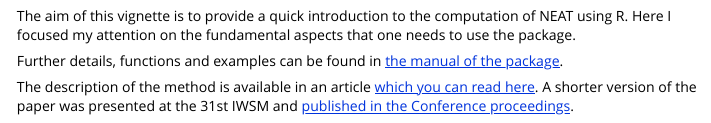
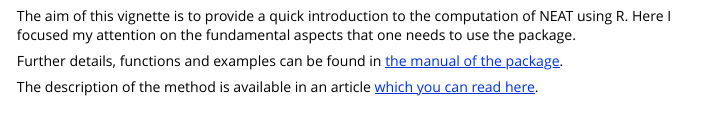
Before and after one commit to cran/neat, an R Markdown document (inst/doc/neat.Rmd): the page in a window 1100 px wide, from 4200 px down. Rendered offline with R 4.5, knitr and Pandoc, with nearby package versions; some code elsewhere in the file could not run offline.

Commit message:
version 1.1.1

```diff
--- a/inst/doc/neat.Rmd
+++ b/inst/doc/neat.Rmd
@@ -181,4 +181,4 @@ The aim of this vignette is to provide a quick introduction to the computation o
 
 Further details, functions and examples can be found in [the manual of the package](https://cran.r-project.org/package=neat).
 
-The description of the method is available in an article [which you can read here](https://bmcbioinformatics.biomedcentral.com/articles/10.1186/s12859-016-1203-6). A shorter version of the paper was presented at the 31st IWSM and [published in the Conference proceedings](https://www.researchgate.net/publication/305082810_NEAT_an_efficient_Network_Enrichment_Analysis_Test).
+The description of the method is available in an article [which you can read here](https://bmcbioinformatics.biomedcentral.com/articles/10.1186/s12859-016-1203-6).
```
Also changed, not shown: vignettes/neat.Rmd (+1 -1 lines), build/vignette.rds, data/yeast.RData, inst/doc/neat.html, 2 other files.
